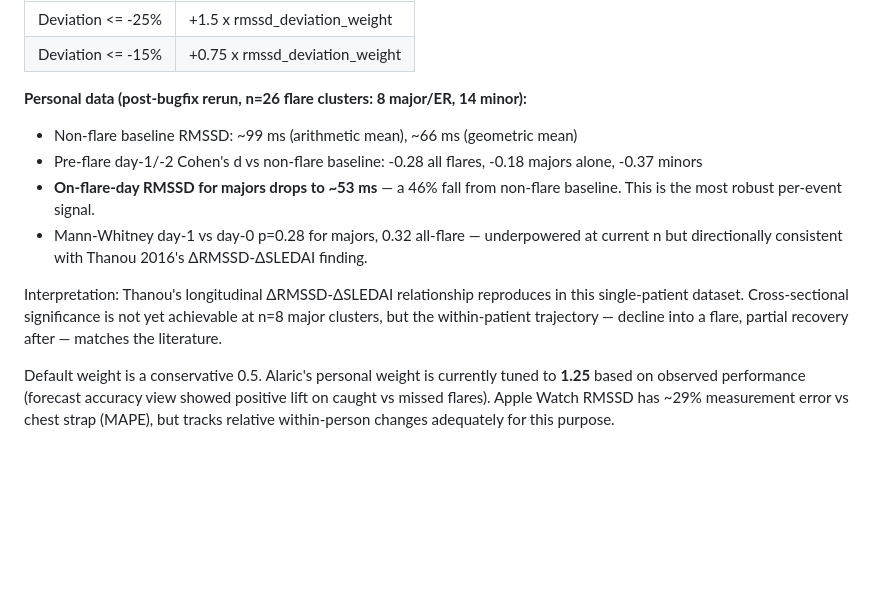
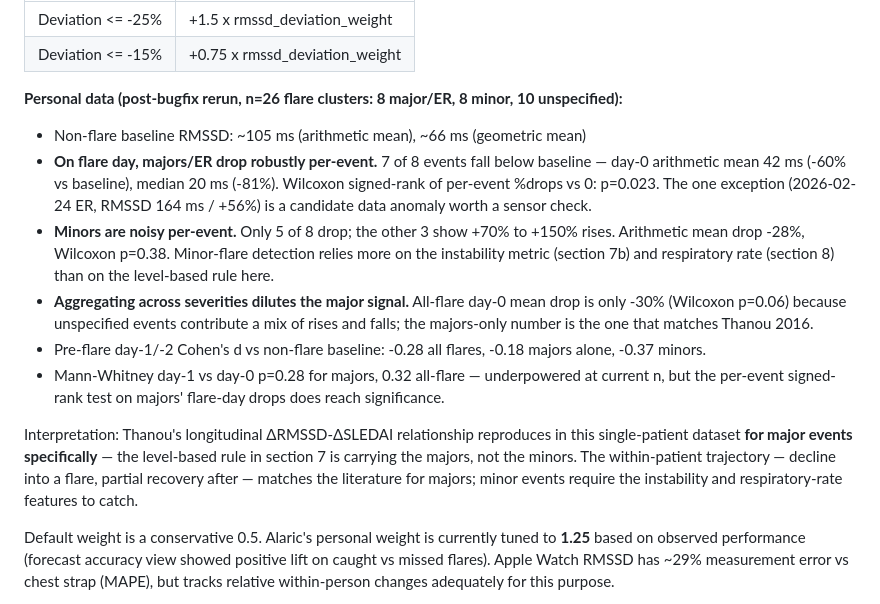
Before and after one commit to alaricmoore/sardine-track, a Markdown page: MODEL.md, the part around the change. GitHub-like rendering; blank space fills up the shorter version.

Commit message:
MODEL.md: fix stale RMSSD drop claim in section   7

```diff
--- a/MODEL.md
+++ b/MODEL.md
@@ -122,13 +122,15 @@ Based on the cholinergic anti-inflammatory pathway: the vagus nerve tonically su
 | Deviation <= -25% | +1.5 x rmssd_deviation_weight |
 | Deviation <= -15% | +0.75 x rmssd_deviation_weight |
 
-**Personal data (post-bugfix rerun, n=26 flare clusters: 8 major/ER, 14 minor):**
-- Non-flare baseline RMSSD: ~99 ms (arithmetic mean), ~66 ms (geometric mean)
-- Pre-flare day-1/-2 Cohen's d vs non-flare baseline: -0.28 all flares, -0.18 majors alone, -0.37 minors
-- **On-flare-day RMSSD for majors drops to ~53 ms** — a 46% fall from non-flare baseline. This is the most robust per-event signal.
-- Mann-Whitney day-1 vs day-0 p=0.28 for majors, 0.32 all-flare — underpowered at current n but directionally consistent with Thanou 2016's ΔRMSSD-ΔSLEDAI finding.
+**Personal data (post-bugfix rerun, n=26 flare clusters: 8 major/ER, 8 minor, 10 unspecified):**
+- Non-flare baseline RMSSD: ~105 ms (arithmetic mean), ~66 ms (geometric mean)
+- **On flare day, majors/ER drop robustly per-event.** 7 of 8 events fall below baseline — day-0 arithmetic mean 42 ms (-60% vs baseline), median 20 ms (-81%). Wilcoxon signed-rank of per-event %drops vs 0: p=0.023. The one exception (2026-02-24 ER, RMSSD 164 ms / +56%) is a candidate data anomaly worth a sensor check.
+- **Minors are noisy per-event.** Only 5 of 8 drop; the other 3 show +70% to +150% rises. Arithmetic mean drop -28%, Wilcoxon p=0.38. Minor-flare detection relies more on the instability metric (section 7b) and respiratory rate (section 8) than on the level-based rule here.
+- **Aggregating across severities dilutes the major signal.** All-flare day-0 mean drop is only -30% (Wilcoxon p=0.06) because unspecified events contribute a mix of rises and falls; the majors-only number is the one that matches Thanou 2016.
+- Pre-flare day-1/-2 Cohen's d vs non-flare baseline: -0.28 all flares, -0.18 majors alone, -0.37 minors.
+- Mann-Whitney day-1 vs day-0 p=0.28 for majors, 0.32 all-flare — underpowered at current n, but the per-event signed-rank test on majors' flare-day drops does reach significance.
 
-Interpretation: Thanou's longitudinal ΔRMSSD-ΔSLEDAI relationship reproduces in this single-patient dataset. Cross-sectional significance is not yet achievable at n=8 major clusters, but the within-patient trajectory — decline into a flare, partial recovery after — matches the literature.
+Interpretation: Thanou's longitudinal ΔRMSSD-ΔSLEDAI relationship reproduces in this single-patient dataset **for major events specifically** — the level-based rule in section 7 is carrying the majors, not the minors. The within-patient trajectory — decline into a flare, partial recovery after — matches the literature for majors; minor events require the instability and respiratory-rate features to catch.
 
 Default weight is a conservative 0.5. Alaric's personal weight is currently tuned to **1.25** based on observed performance (forecast accuracy view showed positive lift on caught vs missed flares). Apple Watch RMSSD has ~29% measurement error vs chest strap (MAPE), but tracks relative within-person changes adequately for this purpose.
 
```
